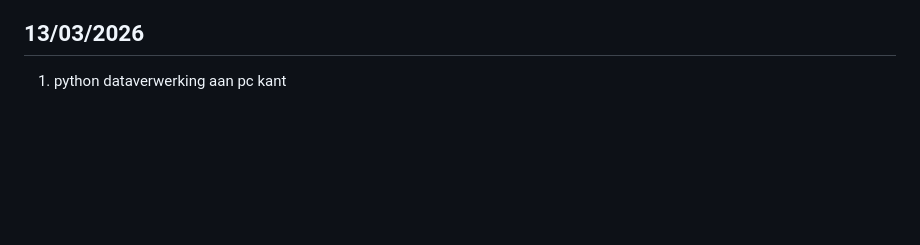
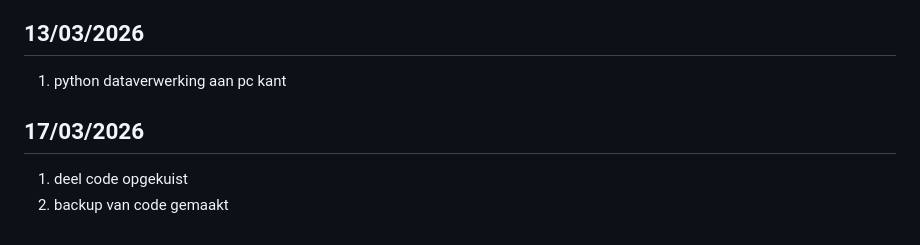
Before and after one commit to Torie3/WLED-Usermod-SPEC7led, a Markdown page: logboek.md, the part around the change. Rendered like a GitHub page; blank space fills up the shorter version.

```diff
--- a/logboek.md
+++ b/logboek.md
@@ -323,3 +323,8 @@ projectweek + vakantie
 ## 13/03/2026
 
 1. python dataverwerking aan pc kant
+
+## 17/03/2026
+
+1. deel code opgekuist
+2. backup van code gemaakt
```
